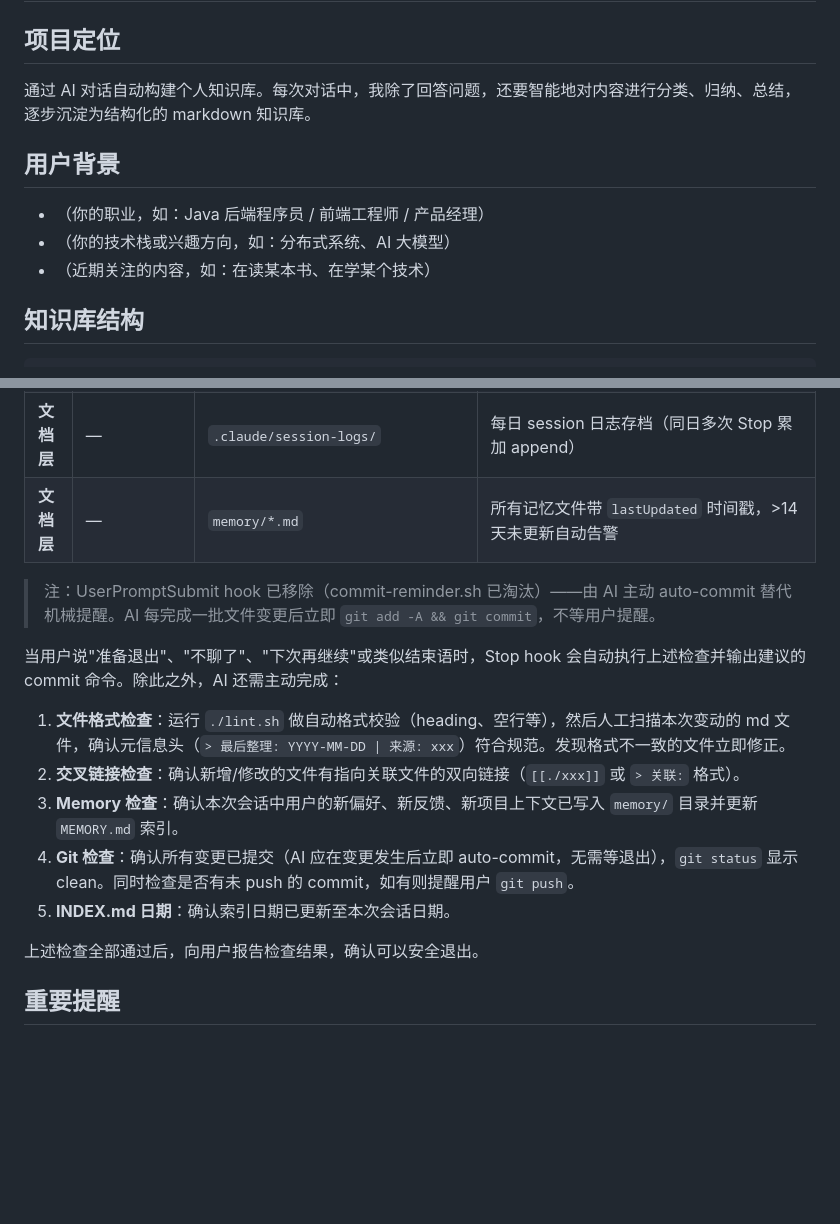
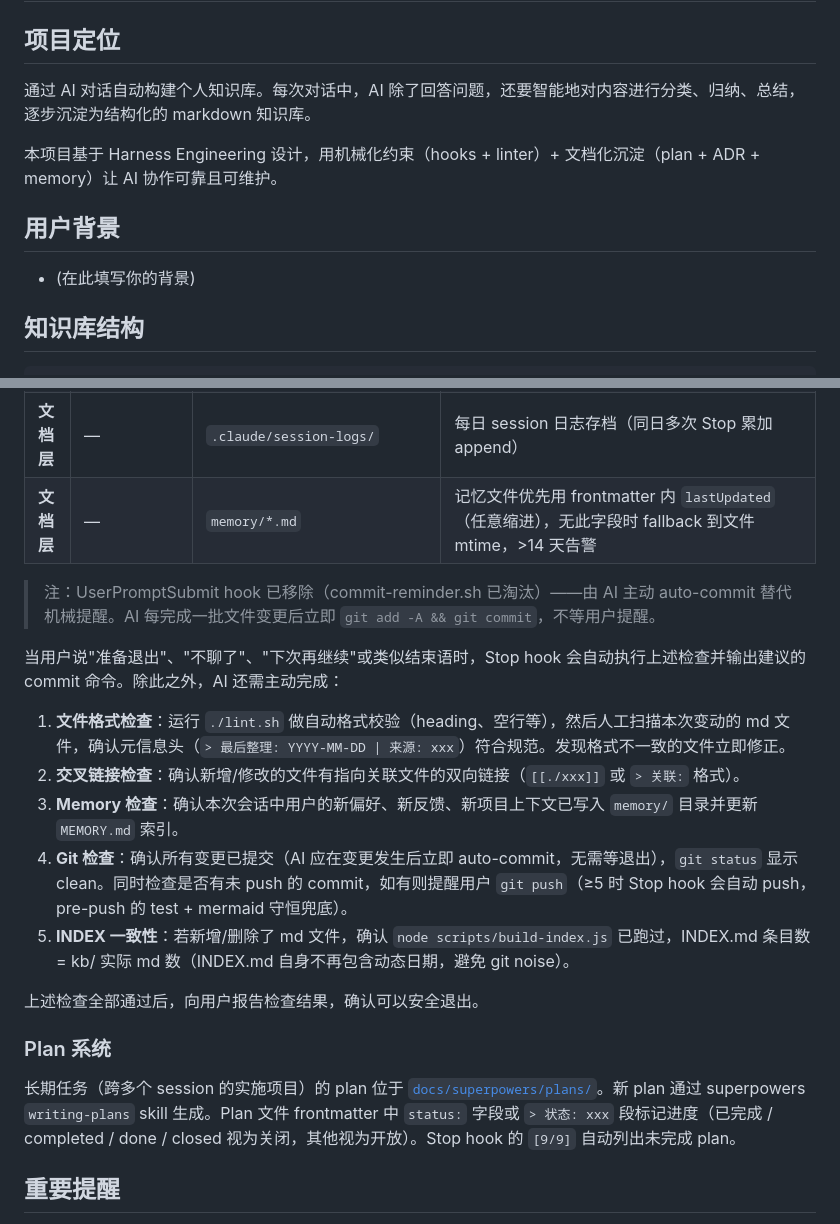
Before and after one commit to reallyhwc/ans-ai-auto-notes, a Markdown page: CLAUDE.md, 2 parts joined by grey strips. Drawn GitHub-style; blank space fills up the shorter version.

```diff
--- a/CLAUDE.md
+++ b/CLAUDE.md
@@ -2,18 +2,23 @@
 
 ## 项目定位
 
-通过 AI 对话自动构建个人知识库。每次对话中，我除了回答问题，还要智能地对内容进行分类、归纳、总结，逐步沉淀为结构化的 markdown 知识库。
+通过 AI 对话自动构建个人知识库。每次对话中，AI 除了回答问题，还要智能地对内容进行分类、归纳、总结，逐步沉淀为结构化的 markdown 知识库。
+
+本项目基于 Harness Engineering 设计，用机械化约束（hooks + linter）+ 文档化沉淀（plan + ADR + memory）让 AI 协作可靠且可维护。
 
 ## 用户背景
 
 <!--
-  ⚠️ Fork 后请替换为你自己的背景信息，AI 会据此调整回答风格。
-  详细版本见 memory/user-profile.md
+模板用户：把下面这段改成你自己的背景信息，AI 会根据这个调整回答风格。
+建议包含：年龄段（影响话题深度）/ 职业（影响示例选择）/ 当前关注（影响话题倾向）。
+
+例：
+- 30 岁，软件工程师
+- 关注 AI 应用、系统设计
+- 在读《Designing Data-Intensive Applications》
 -->
 
-- （你的职业，如：Java 后端程序员 / 前端工程师 / 产品经理）
-- （你的技术栈或兴趣方向，如：分布式系统、AI 大模型）
-- （近期关注的内容，如：在读某本书、在学某个技术）
+- (在此填写你的背景)
 
 ## 知识库结构
 
@@ -178,5 +141,5 @@ tests/
 | **文档层** | — | `.claude/session-logs/` | 每日 session 日志存档（同日多次 Stop 累加 append） |
-| **文档层** | — | `memory/*.md` | 所有记忆文件带 `lastUpdated` 时间戳，>14 天未更新自动告警 |
+| **文档层** | — | `memory/*.md` | 记忆文件优先用 frontmatter 内 `lastUpdated`（任意缩进），无此字段时 fallback 到文件 mtime，>14 天告警 |
 
 > 注：UserPromptSubmit hook 已移除（commit-reminder.sh 已淘汰）——由 AI 主动 auto-commit 替代机械提醒。AI 每完成一批文件变更后立即 `git add -A && git commit`，不等用户提醒。
 
@@ -185,10 +148,14 @@ tests/
 1. **文件格式检查**：运行 `./lint.sh` 做自动格式校验（heading、空行等），然后人工扫描本次变动的 md 文件，确认元信息头（`> 最后整理: YYYY-MM-DD | 来源: xxx`）符合规范。发现格式不一致的文件立即修正。
 2. **交叉链接检查**：确认新增/修改的文件有指向关联文件的双向链接（`[[./xxx]]` 或 `> 关联:` 格式）。
 3. **Memory 检查**：确认本次会话中用户的新偏好、新反馈、新项目上下文已写入 `memory/` 目录并更新 `MEMORY.md` 索引。
-4. **Git 检查**：确认所有变更已提交（AI 应在变更发生后立即 auto-commit，无需等退出），`git status` 显示 clean。同时检查是否有未 push 的 commit，如有则提醒用户 `git push`。
-5. **INDEX.md 日期**：确认索引日期已更新至本次会话日期。
+4. **Git 检查**：确认所有变更已提交（AI 应在变更发生后立即 auto-commit，无需等退出），`git status` 显示 clean。同时检查是否有未 push 的 commit，如有则提醒用户 `git push`（≥5 时 Stop hook 会自动 push，pre-push 的 test + mermaid 守恒兜底）。
+5. **INDEX 一致性**：若新增/删除了 md 文件，确认 `node scripts/build-index.js` 已跑过，INDEX.md 条目数 = kb/ 实际 md 数（INDEX.md 自身不再包含动态日期，避免 git noise）。
 
 上述检查全部通过后，向用户报告检查结果，确认可以安全退出。
+
+### Plan 系统
+
+长期任务（跨多个 session 的实施项目）的 plan 位于 [`docs/superpowers/plans/`](docs/superpowers/plans/)。新 plan 通过 superpowers `writing-plans` skill 生成。Plan 文件 frontmatter 中 `status:` 字段或 `> 状态: xxx` 段标记进度（已完成 / completed / done / closed 视为关闭，其他视为开放）。Stop hook 的 `[9/9]` 自动列出未完成 plan。
 
 ## 重要提醒
 
```
Also changed, not shown: other parts of CLAUDE.md (+30 -72 lines).
